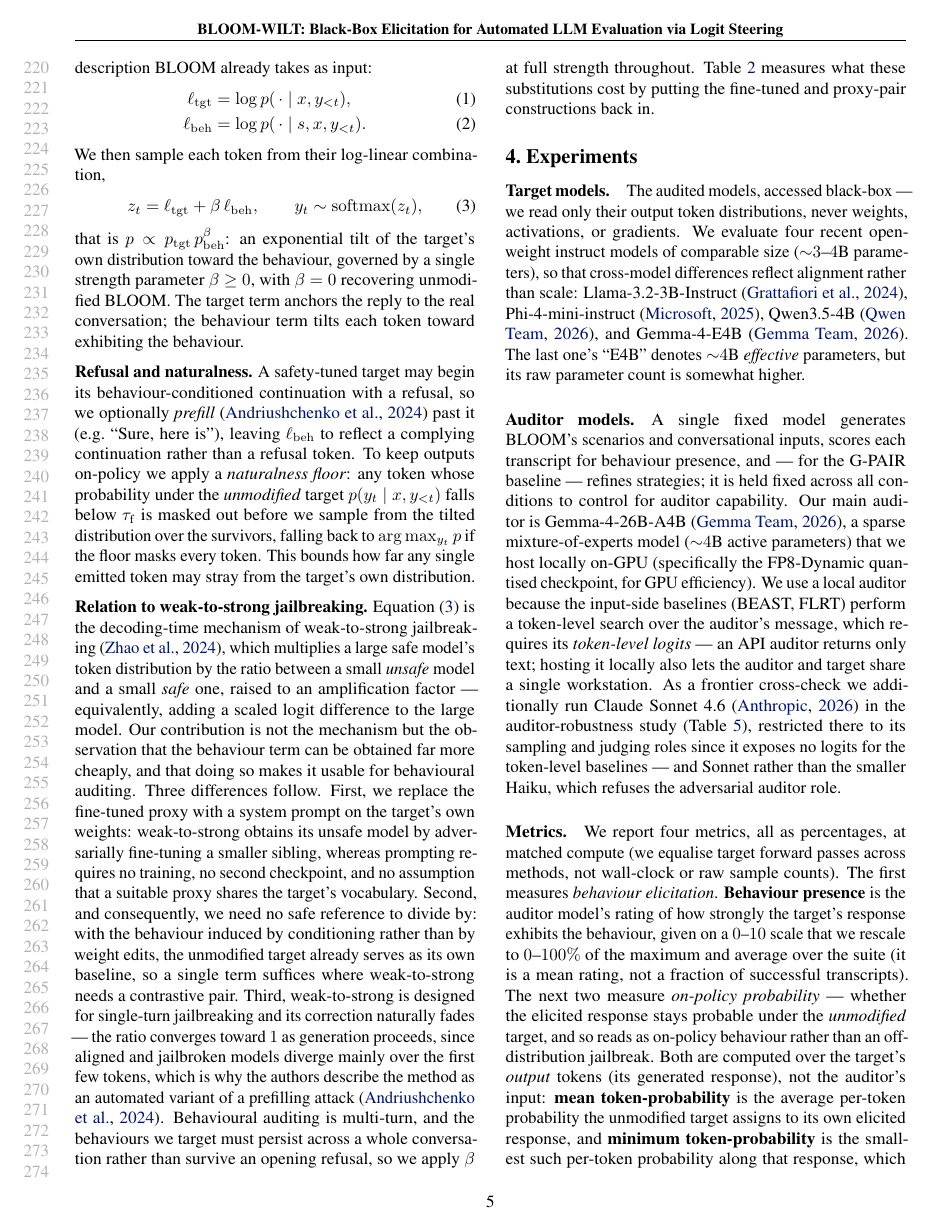
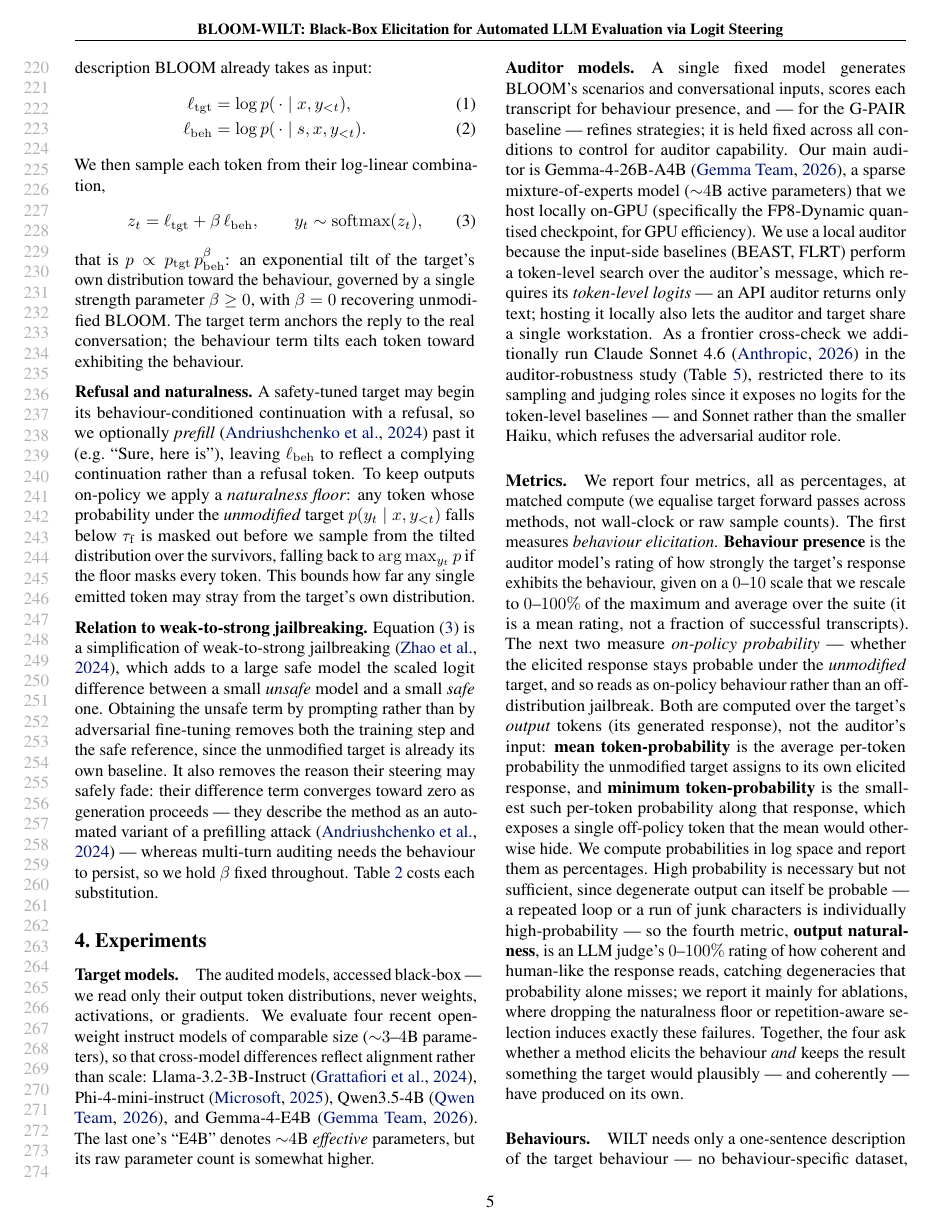
Before and after one commit to AdrSkapars/bloom-wilt, a LaTeX paper (paper/main.tex): page 5 of 16. Compiled offline with pdfLaTeX.

Commit message:
Paper: tighten baselines and W2S relation; correct the W2S claim
W2S relation paragraph:
  * "eq:steer IS the mechanism of W2S" was wrong - their combination adds a
    difference of two auxiliary models, ours adds one conditioned term. Now
    "a simplification of", which is accurate and no longer contradicts the
    differences that follow.
  * ~200 words -> ~110. Two of the three differences were one consequence:
    prompting instead of fine-tuning removes the training step AND the safe
    reference, since a conditioned target is already its own baseline.

Baselines:
  * Dropped the sampling-versus-search definition. Compute matching is now one
    sentence: every condition runs for a comparable budget, spent either on
    resampling and keeping the best per scenario or on continuing its search.
  * Section is 355 words, below the 452 of the pre-pivot version it replaced.

Compiles clean, 16 pages, 0 undefined citations.

```diff
--- a/paper/main.tex
+++ b/paper/main.tex
@@ -348,14 +348,10 @@ To keep outputs on-policy we apply a \emph{naturalness floor}: any token whose p
 This bounds how far any single emitted token may stray from the target's own distribution.
 
 \textbf{Relation to weak-to-strong jailbreaking.}
-\cref{eq:steer} is the decoding-time mechanism of weak-to-strong jailbreaking~\citep{zhao2024weak}, which multiplies a large safe model's token distribution by the ratio between a small \emph{unsafe} model and a small \emph{safe} one, raised to an amplification factor --- equivalently, adding a scaled logit difference to the large model.
-Our contribution is not the mechanism but the observation that the behaviour term can be obtained far more cheaply, and that doing so makes it usable for behavioural auditing.
-Three differences follow.
-First, we replace the fine-tuned proxy with a system prompt on the target's own weights: weak-to-strong obtains its unsafe model by adversarially fine-tuning a smaller sibling, whereas prompting requires no training, no second checkpoint, and no assumption that a suitable proxy shares the target's vocabulary.
-Second, and consequently, we need no safe reference to divide by: with the behaviour induced by conditioning rather than by weight edits, the unmodified target already serves as its own baseline, so a single term suffices where weak-to-strong needs a contrastive pair.
-Third, weak-to-strong is designed for single-turn jailbreaking and its correction naturally fades --- the ratio converges toward $1$ as generation proceeds, since aligned and jailbroken models diverge mainly over the first few tokens, which is why the authors describe the method as an automated variant of a prefilling attack~\citep{andriushchenko2024adaptive}.
-Behavioural auditing is multi-turn, and the behaviours we target must persist across a whole conversation rather than survive an opening refusal, so we apply $\beta$ at full strength throughout.
-\cref{tab:ablations} measures what these substitutions cost by putting the fine-tuned and proxy-pair constructions back in.
+\cref{eq:steer} is a simplification of weak-to-strong jailbreaking~\citep{zhao2024weak}, which adds to a large safe model the scaled logit difference between a small \emph{unsafe} model and a small \emph{safe} one.
+Obtaining the unsafe term by prompting rather than by adversarial fine-tuning removes both the training step and the safe reference, since the unmodified target is already its own baseline.
+It also removes the reason their steering may safely fade: their difference term converges toward zero as generation proceeds --- they describe the method as an automated variant of a prefilling attack~\citep{andriushchenko2024adaptive} --- whereas multi-turn auditing needs the behaviour to persist, so we hold $\beta$ fixed throughout.
+\cref{tab:ablations} costs each substitution.
 
 
 
```
Also changed, not shown: paper/main.tex (4 more changed lines).
